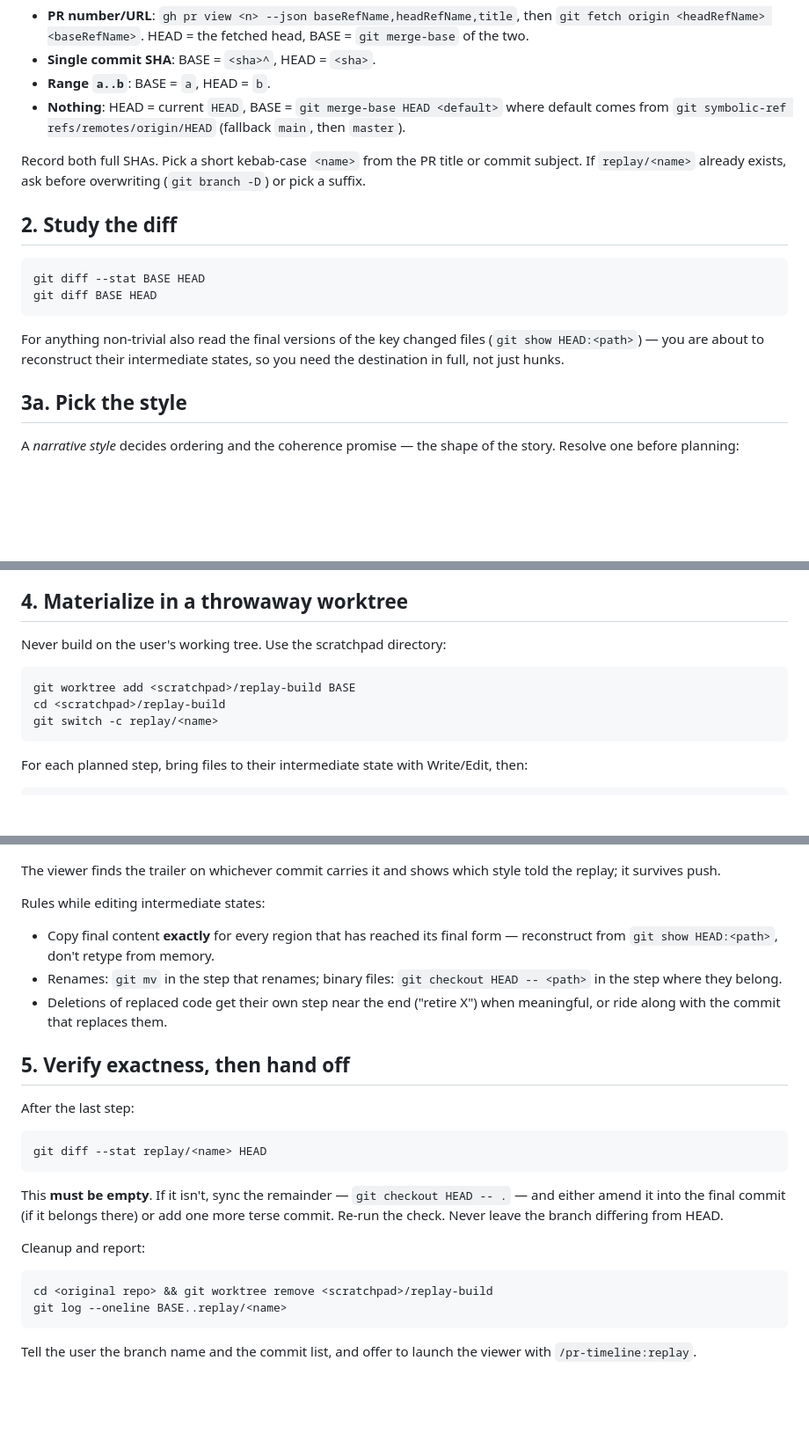
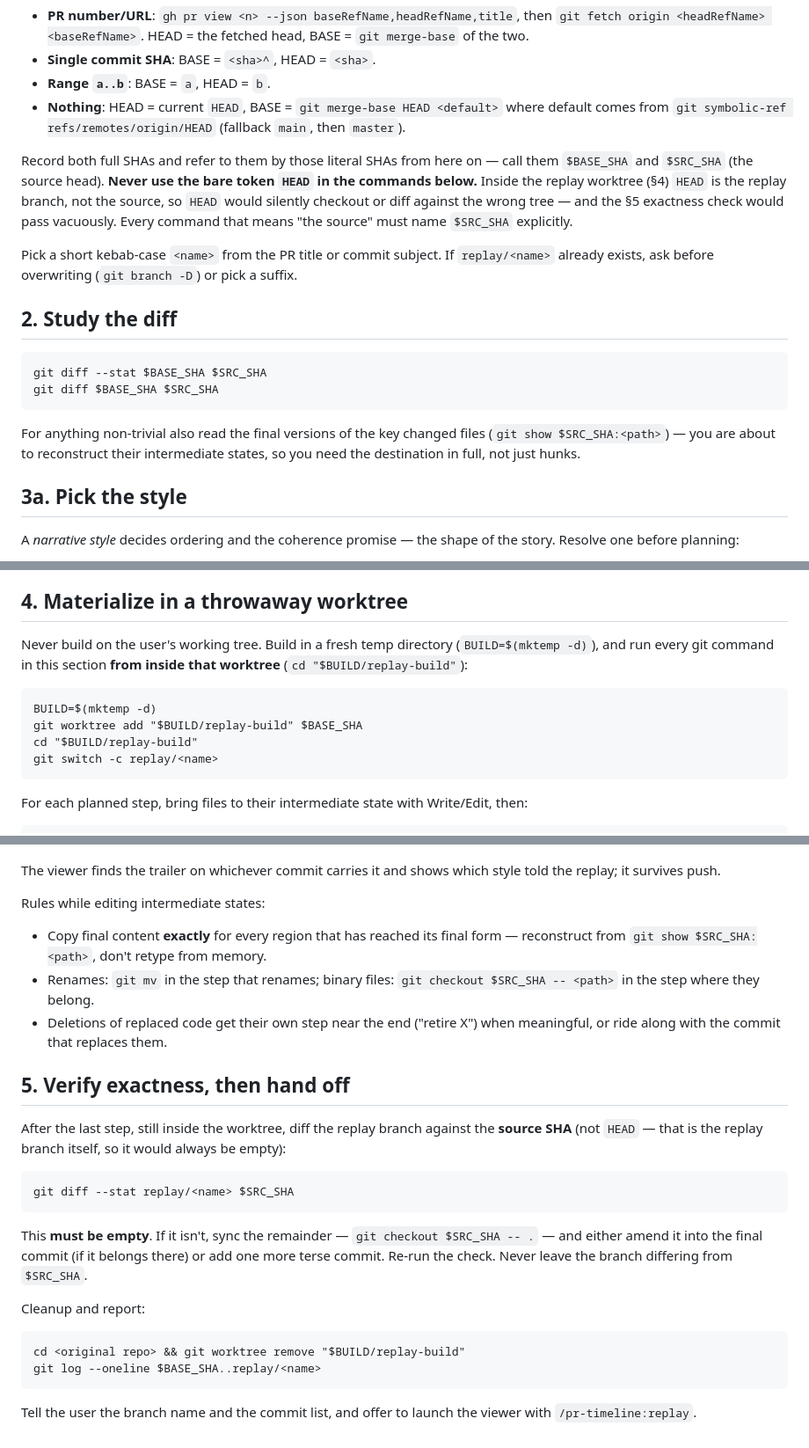
Before and after one commit to jalvarado91/pr-timeline, a Markdown page: skills/atomize/SKILL.md, 3 parts joined by grey strips. Shown at 88% size. Drawn GitHub-style; blank space fills up the shorter version.

Commit message:
Fix atomize's exactness check to use recorded SHAs, not HEAD
Inside the replay worktree, HEAD is the replay branch, so `git diff
replay/<name> HEAD` compared the branch to itself and passed vacuously,
and `git checkout HEAD` restored from the wrong tree — silently breaking
the byte-identical guarantee that is the tool's whole promise. Every
command that means "the source" now names the recorded $SRC_SHA/$BASE_SHA
explicitly, with a warning against bare HEAD. Also replaces the
harness-specific "scratchpad directory" with `mktemp -d`, since stock
Claude Code has no such concept.

Co-Authored-By: Claude Opus 4.8 <noreply@anthropic.com>
Claude-Session: https://claude.ai/code/session_012TmoaX6z8HBvRT3mfaSxDG

````diff
--- a/skills/atomize/SKILL.md
+++ b/skills/atomize/SKILL.md
@@ -28,19 +28,26 @@ Both must be real commits in the local repo.
   where default comes from `git symbolic-ref refs/remotes/origin/HEAD`
   (fallback `main`, then `master`).
 
-Record both full SHAs. Pick a short kebab-case `<name>` from the PR title or
-commit subject. If `replay/<name>` already exists, ask before overwriting
-(`git branch -D`) or pick a suffix.
+Record both full SHAs and refer to them by those literal SHAs from here on —
+call them `$BASE_SHA` and `$SRC_SHA` (the source head). **Never use the bare
+token `HEAD` in the commands below.** Inside the replay worktree (§4) `HEAD` is
+the replay branch, not the source, so `HEAD` would silently checkout or diff
+against the wrong tree — and the §5 exactness check would pass vacuously. Every
+command that means "the source" must name `$SRC_SHA` explicitly.
+
+Pick a short kebab-case `<name>` from the PR title or commit subject. If
+`replay/<name>` already exists, ask before overwriting (`git branch -D`) or pick
+a suffix.
 
 ## 2. Study the diff
 
 ```
-git diff --stat BASE HEAD
-git diff BASE HEAD
+git diff --stat $BASE_SHA $SRC_SHA
+git diff $BASE_SHA $SRC_SHA
 ```
 
 For anything non-trivial also read the final versions of the key changed files
-(`git show HEAD:<path>`) — you are about to reconstruct their intermediate
+(`git show $SRC_SHA:<path>`) — you are about to reconstruct their intermediate
 states, so you need the destination in full, not just hunks.
 
 ## 3a. Pick the style
@@ -113,11 +120,14 @@ whitespace-only noise, etc.). Otherwise proceed.
 
 ## 4. Materialize in a throwaway worktree
 
-Never build on the user's working tree. Use the scratchpad directory:
+Never build on the user's working tree. Build in a fresh temp directory
+(`BUILD=$(mktemp -d)`), and run every git command in this section **from inside
+that worktree** (`cd "$BUILD/replay-build"`):
 
 ```
-git worktree add <scratchpad>/replay-build BASE
-cd <scratchpad>/replay-build
+BUILD=$(mktemp -d)
+git worktree add "$BUILD/replay-build" $BASE_SHA
+cd "$BUILD/replay-build"
 git switch -c replay/<name>
 ```
 
@@ -143,29 +153,32 @@ style told the replay; it survives push.
 Rules while editing intermediate states:
 
 - Copy final content **exactly** for every region that has reached its final
-  form — reconstruct from `git show HEAD:<path>`, don't retype from memory.
+  form — reconstruct from `git show $SRC_SHA:<path>`, don't retype from memory.
 - Renames: `git mv` in the step that renames; binary files:
-  `git checkout HEAD -- <path>` in the step where they belong.
+  `git checkout $SRC_SHA -- <path>` in the step where they belong.
 - Deletions of replaced code get their own step near the end ("retire X") when
   meaningful, or ride along with the commit that replaces them.
 
 ## 5. Verify exactness, then hand off
 
-After the last step:
+After the last step, still inside the worktree, diff the replay branch against
+the **source SHA** (not `HEAD` — that is the replay branch itself, so it would
+always be empty):
 
 ```
-git diff --stat replay/<name> HEAD
+git diff --stat replay/<name> $SRC_SHA
 ```
 
-This **must be empty**. If it isn't, sync the remainder — `git checkout HEAD -- .`
+This **must be empty**. If it isn't, sync the remainder — `git checkout $SRC_SHA -- .`
 — and either amend it into the final commit (if it belongs there) or add one
-more terse commit. Re-run the check. Never leave the branch differing from HEAD.
+more terse commit. Re-run the check. Never leave the branch differing from
+`$SRC_SHA`.
 
 Cleanup and report:
 
 ```
-cd <original repo> && git worktree remove <scratchpad>/replay-build
-git log --oneline BASE..replay/<name>
+cd <original repo> && git worktree remove "$BUILD/replay-build"
+git log --oneline $BASE_SHA..replay/<name>
 ```
 
 Tell the user the branch name and the commit list, and offer to launch the
````
